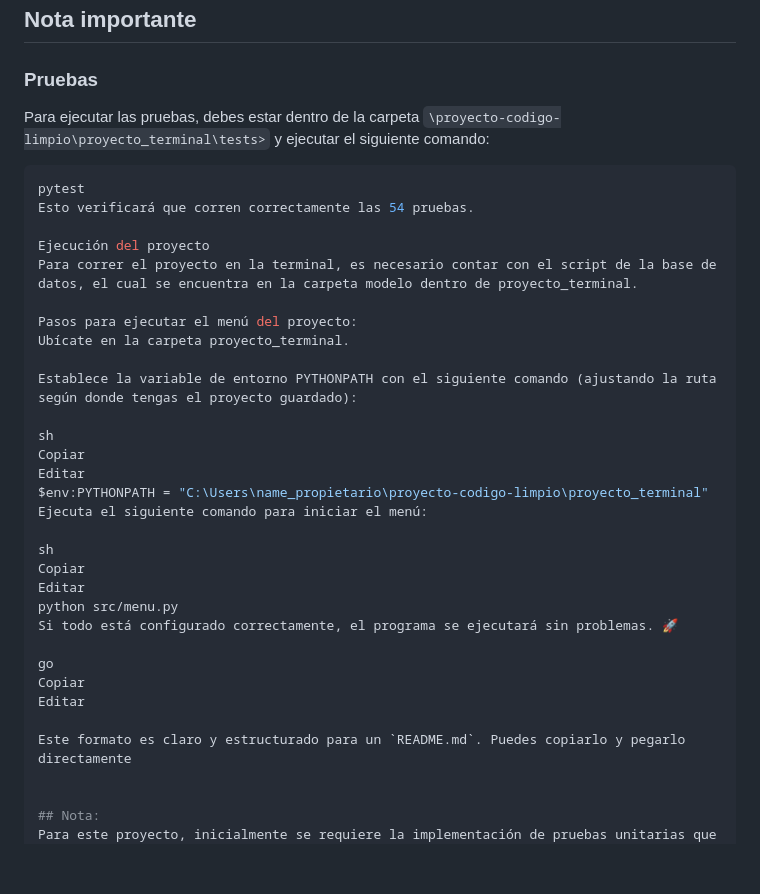
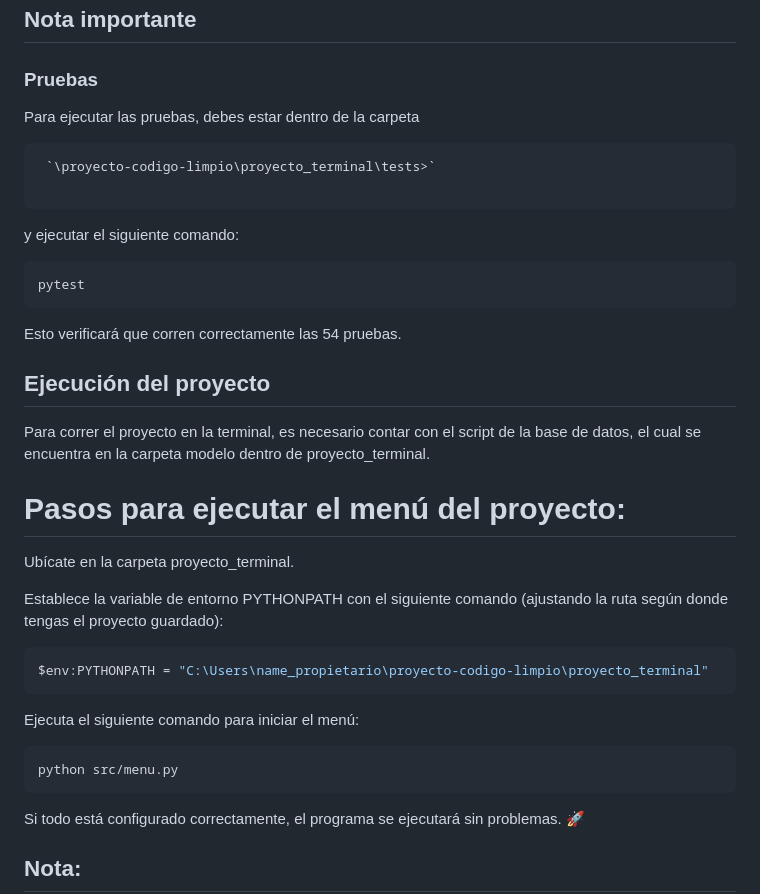
Before and after one commit to alejop0927/proyecto-codigo-limpio, a Markdown page: README.MD, the part around the change. Drawn GitHub-style; blank space fills up the shorter version.

Commit message:
ajuste del readme

````diff
--- a/README.MD
+++ b/README.MD
@@ -2,38 +2,39 @@
 ## Nota importante
 
 ### Pruebas
-Para ejecutar las pruebas, debes estar dentro de la carpeta `\proyecto-codigo-limpio\proyecto_terminal\tests>` y ejecutar el siguiente comando:
+Para ejecutar las pruebas, debes estar dentro de la carpeta
+```sh
+ `\proyecto-codigo-limpio\proyecto_terminal\tests>`
+
+ ```
+
+  y ejecutar el siguiente comando:
 
 ```sh
 pytest
+```
+
 Esto verificará que corren correctamente las 54 pruebas.
 
-Ejecución del proyecto
+## Ejecución del proyecto
 Para correr el proyecto en la terminal, es necesario contar con el script de la base de datos, el cual se encuentra en la carpeta modelo dentro de proyecto_terminal.
 
-Pasos para ejecutar el menú del proyecto:
+# Pasos para ejecutar el menú del proyecto:
 Ubícate en la carpeta proyecto_terminal.
 
 Establece la variable de entorno PYTHONPATH con el siguiente comando (ajustando la ruta según donde tengas el proyecto guardado):
 
-sh
-Copiar
-Editar
+```sh
 $env:PYTHONPATH = "C:\Users\name_propietario\proyecto-codigo-limpio\proyecto_terminal"
+```
+
 Ejecuta el siguiente comando para iniciar el menú:
 
-sh
-Copiar
-Editar
+```sh
 python src/menu.py
+```
+
 Si todo está configurado correctamente, el programa se ejecutará sin problemas. 🚀
-
-go
-Copiar
-Editar
-
-Este formato es claro y estructurado para un `README.md`. Puedes copiarlo y pegarlo directamente
-
 
 ## Nota:
 Para este proyecto, inicialmente se requiere la implementación de pruebas unitarias que evalúen las diferentes clases vacías. Posteriormente, se implementarán las funcionalidades de la aplicación. A continuación, se presentan los requisitos del sistema.
````
